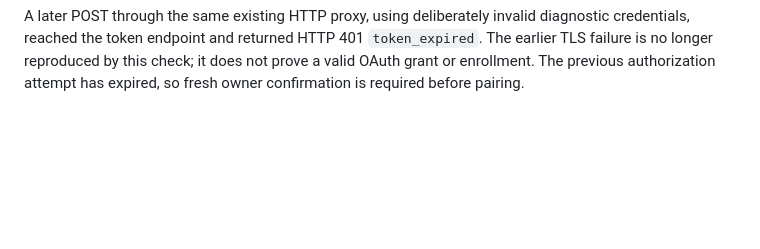
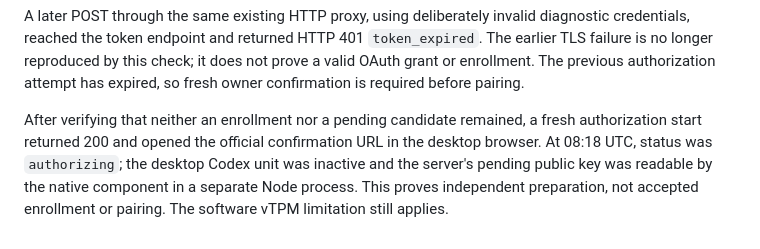
Before and after one commit to shenmuegit/codex-console, a Markdown page: docs/controller-service-verification.md, the part around the change. GitHub-like rendering; blank space fills up the shorter version.

Commit message:
Document independent enrollment preparation with the desktop app stopped

```diff
--- a/docs/controller-service-verification.md
+++ b/docs/controller-service-verification.md
@@ -94,3 +94,10 @@ diagnostic credentials, reached the token endpoint and returned HTTP 401
 `token_expired`. The earlier TLS failure is no longer reproduced by this check;
 it does not prove a valid OAuth grant or enrollment. The previous authorization
 attempt has expired, so fresh owner confirmation is required before pairing.
+
+After verifying that neither an enrollment nor a pending candidate remained, a
+fresh authorization start returned 200 and opened the official confirmation URL
+in the desktop browser. At 08:18 UTC, status was `authorizing`; the desktop Codex
+unit was inactive and the server's pending public key was readable by the native
+component in a separate Node process. This proves independent preparation, not
+accepted enrollment or pairing. The software vTPM limitation still applies.
```
Also changed, not shown: docs/zh-CN/controller-service-verification.md (+5 -0 lines).
